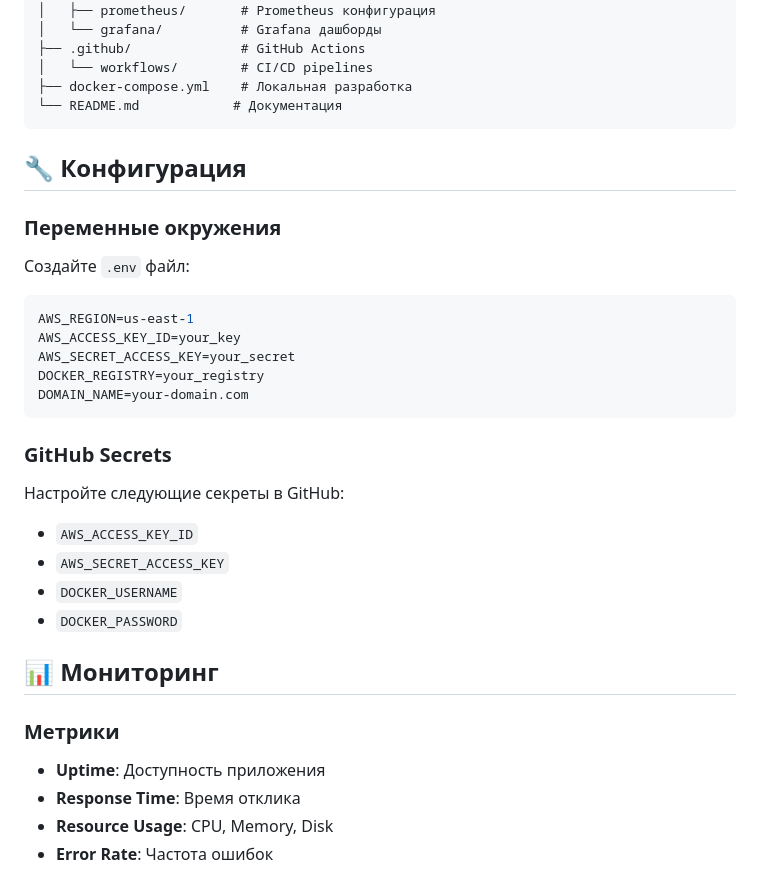
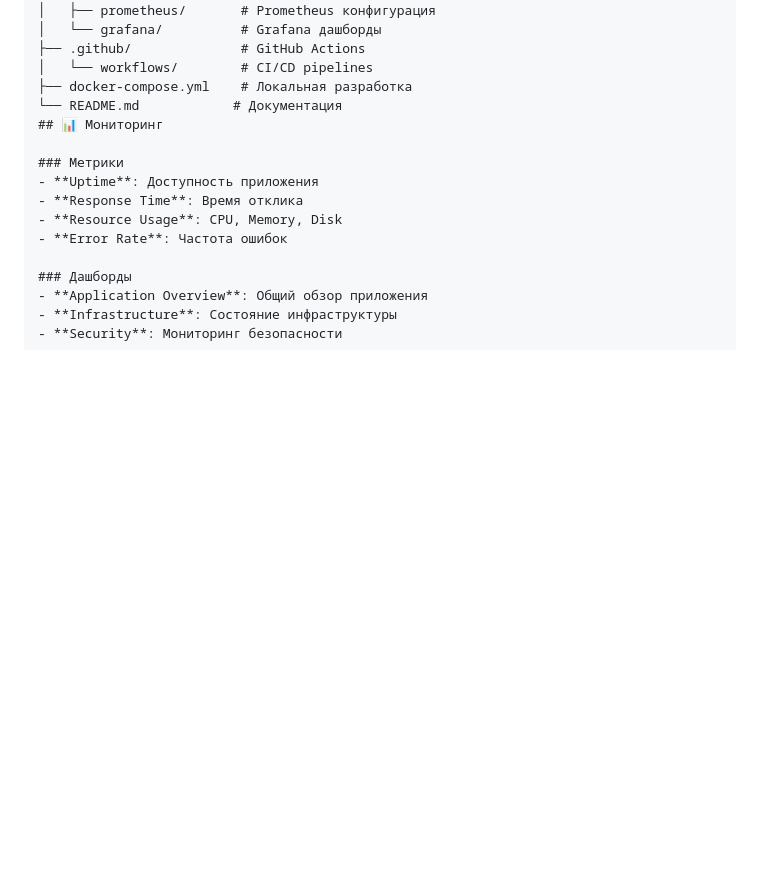
Before and after one commit to twinleq/devops-resume-platform, a Markdown page: README.md, the part around the change printed below. Rendered like a GitHub page; blank space fills up the shorter version.

````diff
--- a/README.md
+++ b/README.md
@@ -121,29 +84,6 @@ devops-resume-platform/
 │   └── workflows/        # CI/CD pipelines
 ├── docker-compose.yml    # Локальная разработка
 └── README.md            # Документация
-```
-
-## 🔧 Конфигурация
-
-### Переменные окружения
-
-Создайте `.env` файл:
-```bash
-AWS_REGION=us-east-1
-AWS_ACCESS_KEY_ID=your_key
-AWS_SECRET_ACCESS_KEY=your_secret
-DOCKER_REGISTRY=your_registry
-DOMAIN_NAME=your-domain.com
-```
-
-### GitHub Secrets
-
-Настройте следующие секреты в GitHub:
-- `AWS_ACCESS_KEY_ID`
-- `AWS_SECRET_ACCESS_KEY`
-- `DOCKER_USERNAME`
-- `DOCKER_PASSWORD`
-
 ## 📊 Мониторинг
 
 ### Метрики
````
Also changed, not shown: other parts of README.md (+2 -40 lines).
